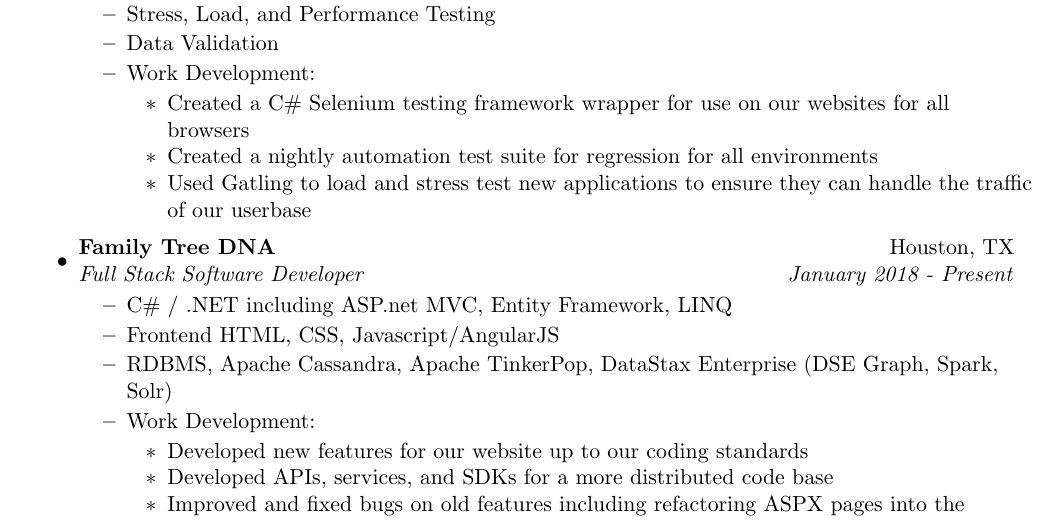
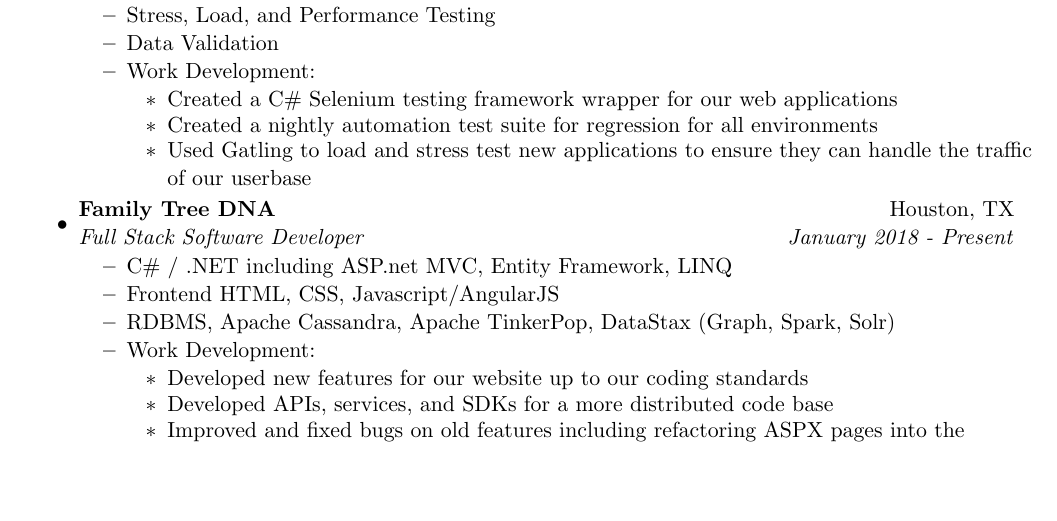
Before and after one commit to davidpeterko/Resume, a LaTeX CV (resume.tex): part of page 1 of 2 before the commit and part of the page after it, cut so that both start at the same text, the shorter picture padded with empty space. Compiled offline with pdfLaTeX.

Commit message:
updated resume to be one page

```diff
--- a/resume.tex
+++ b/resume.tex
@@ -76,7 +76,7 @@
 			\resitem{Data Validation}
 			\resitem{Work Development:}
 			\begin{itemize}
-				\resitem{Created a C\# Selenium testing framework wrapper for use on our websites for all browsers}
+				\resitem{Created a C\# Selenium testing framework wrapper for our web applications}
 				\resitem{Created a nightly automation test suite for regression for all environments}
 				\resitem{Used Gatling to load and stress test new applications to ensure they can handle the traffic of our userbase}
 			\end{itemize}
@@ -88,7 +88,7 @@
 	\begin{itemize}
 			\resitem{C\# / .NET including ASP.net MVC, Entity Framework, LINQ}
 			\resitem{Frontend HTML, CSS, Javascript/AngularJS}
-			\resitem{RDBMS, Apache Cassandra, Apache TinkerPop, DataStax Enterprise (DSE Graph, Spark, Solr)}
+			\resitem{RDBMS, Apache Cassandra, Apache TinkerPop, DataStax (Graph, Spark, Solr)}
 			\resitem{Work Development:}
 			\begin{itemize}
 				\resitem{Developed new features for our website up to our coding standards}
```
Also changed, not shown: resume.pdf, 1 other file.
